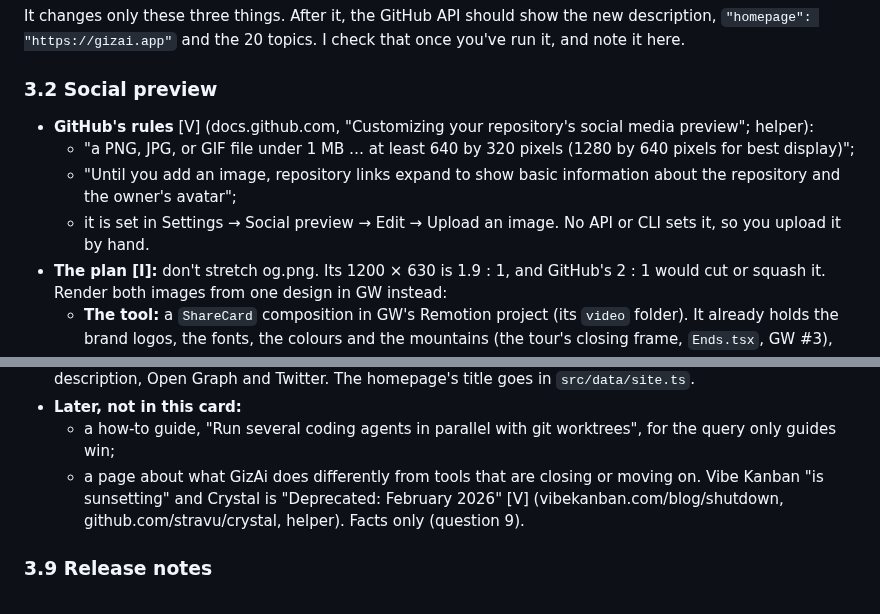
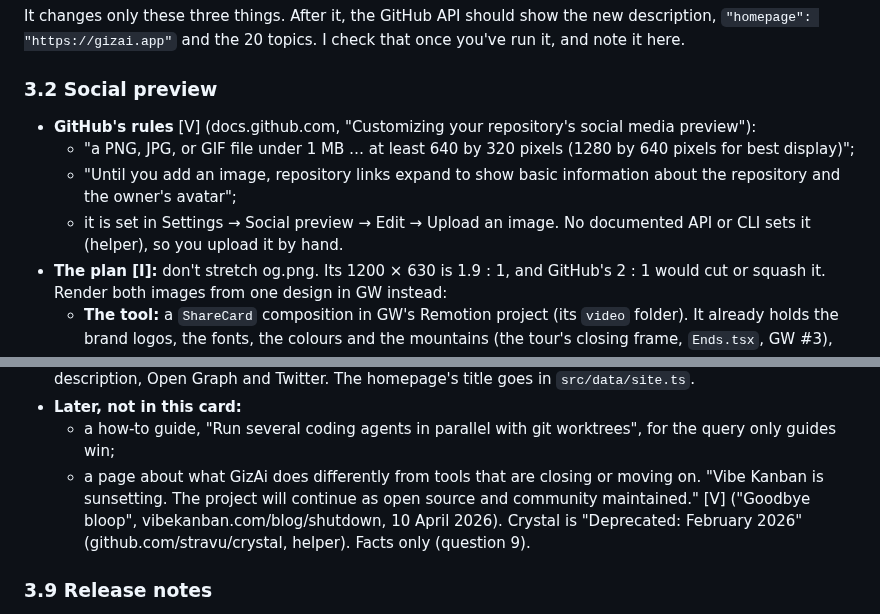
Before and after one commit to Yotech-AI/gizai, a Markdown page: docs/research/findability.md, 2 parts joined by grey strips. GitHub-like rendering.

Commit message:
Research GA-167: Vibe Kanban's shutdown and GitHub's social preview sizes checked at the source
Co-Authored-By: Claude Opus 5.5 <noreply@anthropic.com>

```diff
--- a/docs/research/findability.md
+++ b/docs/research/findability.md
@@ -144,11 +144,12 @@ It changes only these three things. After it, the GitHub API should show the new
 
 ### 3.2 Social preview
 
-- **GitHub's rules** [V] (docs.github.com, "Customizing your repository's social media preview"; helper):
+- **GitHub's rules** [V] (docs.github.com, "Customizing your repository's social media preview"):
   - "a PNG, JPG, or GIF file under 1 MB … at least 640 by 320 pixels (1280 by 640 pixels for best display)";
   - "Until you add an image, repository links expand to show basic information about the repository and the owner's
     avatar";
-  - it is set in Settings → Social preview → Edit → Upload an image. No API or CLI sets it, so you upload it by hand.
+  - it is set in Settings → Social preview → Edit → Upload an image. No documented API or CLI sets it (helper), so you
+    upload it by hand.
 - **The plan [I]:** don't stretch og.png. Its 1200 × 630 is 1.9 : 1, and GitHub's 2 : 1 would cut or squash it.
   Render both images from one design in GW instead:
   - **The tool:** a `ShareCard` composition in GW's Remotion project (its `video` folder). It already holds the brand
@@ -623,9 +624,10 @@ Lengths are characters. Google cuts titles at about 60, so the search words come
   description, Open Graph and Twitter. The homepage's title goes in `src/data/site.ts`.
 - **Later, not in this card:**
   - a how-to guide, "Run several coding agents in parallel with git worktrees", for the query only guides win;
-  - a page about what GizAi does differently from tools that are closing or moving on. Vibe Kanban "is sunsetting"
-    and Crystal is "Deprecated: February 2026" [V] (vibekanban.com/blog/shutdown, github.com/stravu/crystal, helper).
-    Facts only (question 9).
+  - a page about what GizAi does differently from tools that are closing or moving on. "Vibe Kanban is sunsetting. The
+    project will continue as open source and community maintained." [V] ("Goodbye bloop", vibekanban.com/blog/shutdown,
+    10 April 2026). Crystal is "Deprecated: February 2026" (github.com/stravu/crystal, helper). Facts only
+    (question 9).
 
 ### 3.9 Release notes
 
```
